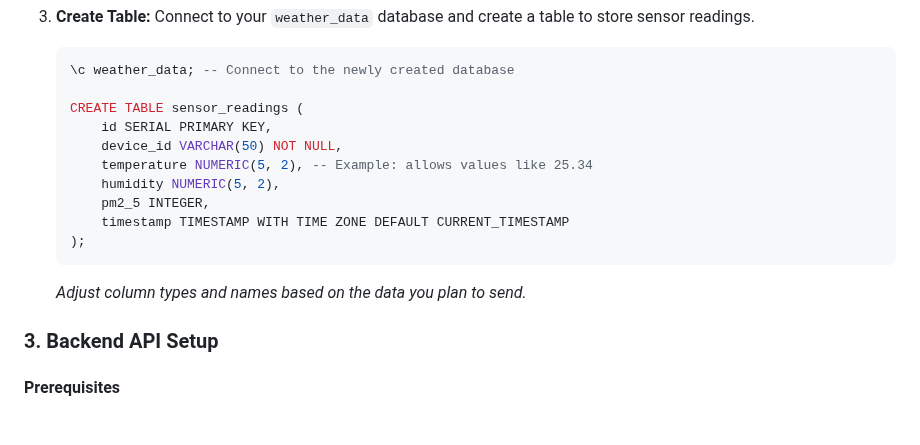
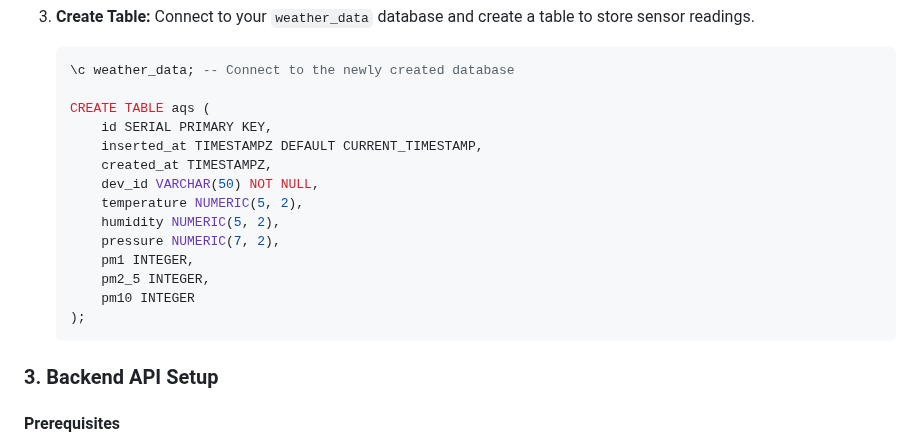
Before and after one commit to AlellaGreenTech/schoolair, a Markdown page: README.md, the part around the change. GitHub-like rendering.

Commit message:
Refactor sensor table schema
Updates table by renaming it and modifying columns to better capture sensor data. Adds new timestamp fields and environmental measurements while renaming device identifier.

````diff
--- a/README.md
+++ b/README.md
@@ -126,17 +126,19 @@ Follow these steps to get your M5Stack Weather Station up and running.
     ```sql
     \c weather_data; -- Connect to the newly created database
 
-    CREATE TABLE sensor_readings (
+    CREATE TABLE aqs (
         id SERIAL PRIMARY KEY,
-        device_id VARCHAR(50) NOT NULL,
-        temperature NUMERIC(5, 2), -- Example: allows values like 25.34
+        inserted_at TIMESTAMPZ DEFAULT CURRENT_TIMESTAMP,
+        created_at TIMESTAMPZ,
+        dev_id VARCHAR(50) NOT NULL,
+        temperature NUMERIC(5, 2),
         humidity NUMERIC(5, 2),
+        pressure NUMERIC(7, 2),
+        pm1 INTEGER,
         pm2_5 INTEGER,
-        timestamp TIMESTAMP WITH TIME ZONE DEFAULT CURRENT_TIMESTAMP
+        pm10 INTEGER
     );
     ```
-
-    *Adjust column types and names based on the data you plan to send.*
 
 ### 3\. Backend API Setup
 
````
